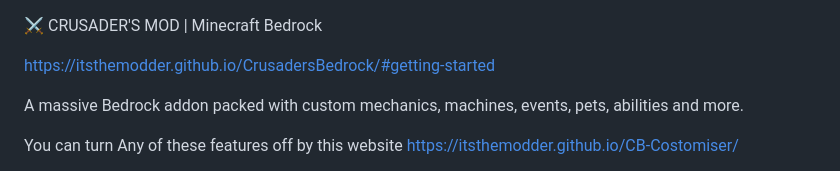
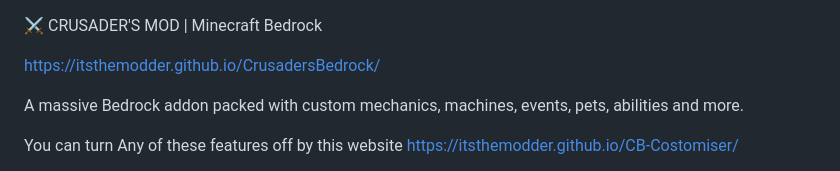
Before and after one commit to itsthemodder/CrusadersBedrock, a Markdown page: README.md, the part around the change. Drawn GitHub-style.

```diff
--- a/README.md
+++ b/README.md
@@ -1,6 +1,6 @@
 ⚔️ CRUSADER'S MOD | Minecraft Bedrock
 
-https://itsthemodder.github.io/CrusadersBedrock/#getting-started
+https://itsthemodder.github.io/CrusadersBedrock/
 
 A massive Bedrock addon packed with custom mechanics, machines, events, pets, abilities and more.
 
```
